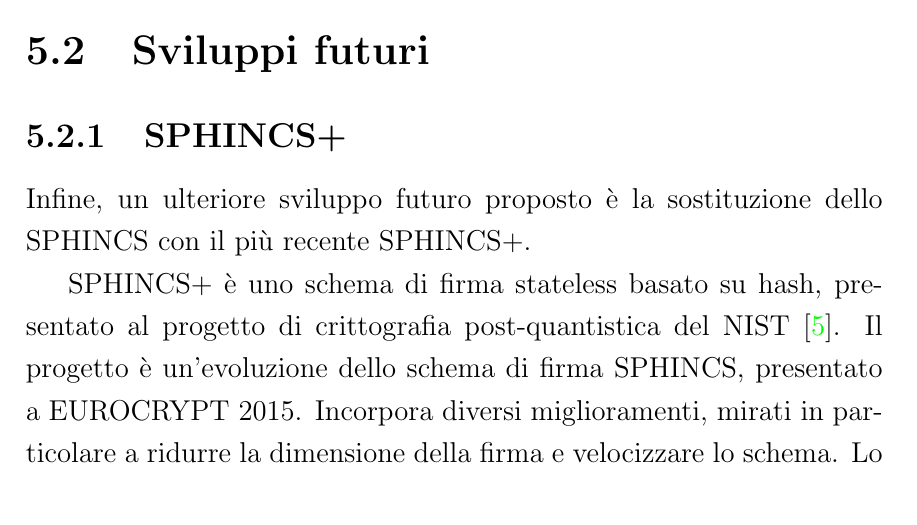
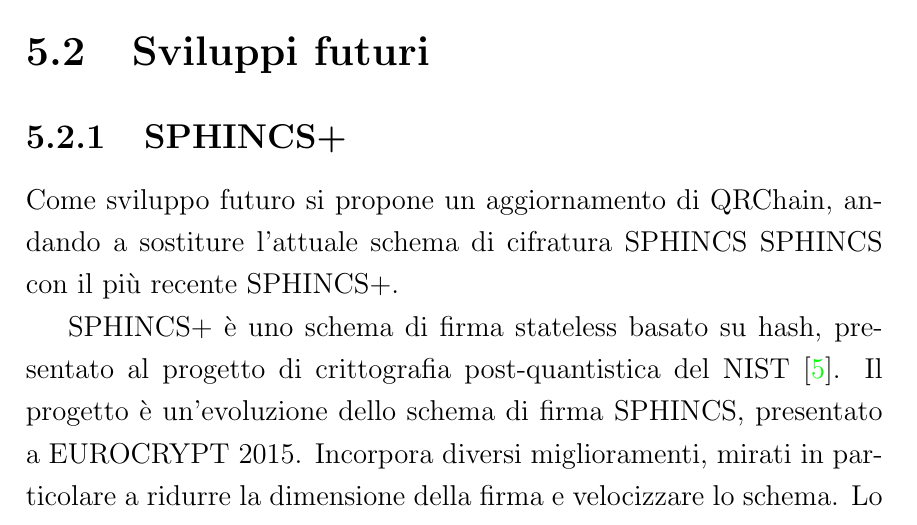
Before and after one commit to darioTecchia/Master-Degree-Thesis, a LaTeX thesis (Tesi_Magistrale_Tecchia.tex, which reads Chapters/Chapter5.tex): part of page 109 of 115, cut so that both start at the same text. Compiled offline with pdfLaTeX.

Commit message:
NTT: corretto inizio sviluppi futuri.

```diff
--- a/Chapters/Chapter5.tex
+++ b/Chapters/Chapter5.tex
@@ -25,7 +25,7 @@
 % \end{figure}
 
 \subsection{SPHINCS+}
-Infine, un ulteriore sviluppo futuro proposto è la sostituzione dello SPHINCS con il più recente SPHINCS+.
+Come sviluppo futuro si propone un aggiornamento di QRChain, andando a sostiture l'attuale schema di cifratura SPHINCS SPHINCS con il più recente SPHINCS+.
 
 SPHINCS+ è uno schema di firma stateless basato su hash, presentato al progetto di crittografia post-quantistica del NIST \cite{Bernstein2017SPHINCSS}. Il progetto è un'evoluzione dello schema di firma SPHINCS, presentato a EUROCRYPT 2015. Incorpora diversi miglioramenti, mirati in particolare a ridurre la dimensione della firma e velocizzare lo schema. Lo SPHINCS+, in termini di progettazione, è analogo allo SPHINCS, ma modificando alcuni aspetti interni. Riassumiamo di seguito i principali cambiamenti dello SPHINCS+:
 \begin{description}
```
